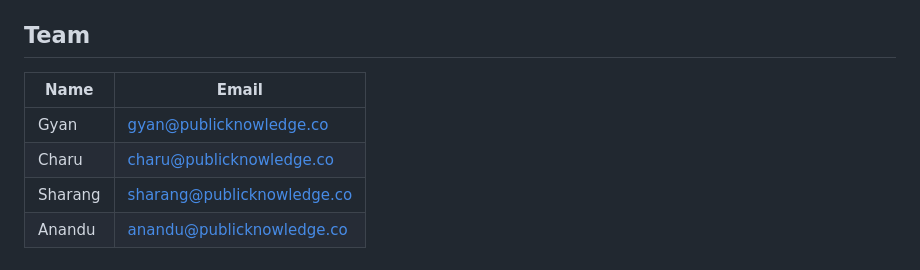
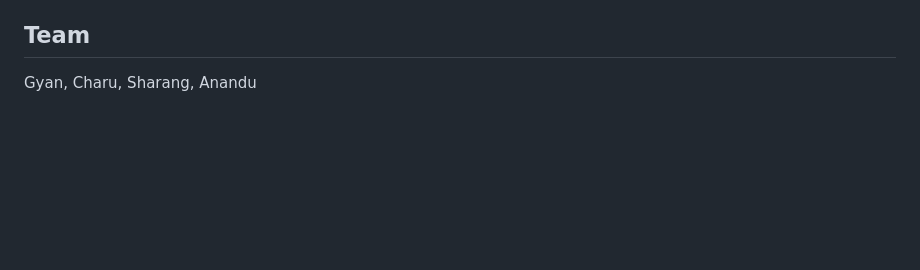
Before and after one commit to publicknowledgestudio/work, a Markdown page: README.md, the part around the change. Drawn GitHub-style; blank space fills up the shorter version.

Commit message:
Remove team email addresses from README
https://claude.ai/code/session_013NHKg9tFhTYn1hVGw6JPDP

```diff
--- a/README.md
+++ b/README.md
@@ -208,9 +208,4 @@ Scheduled routines include daily briefings, scrum reminders, stale task detectio
 
 ## Team
 
-| Name | Email |
-|------|-------|
-| Gyan | gyan@publicknowledge.co |
-| Charu | charu@publicknowledge.co |
-| Sharang | sharang@publicknowledge.co |
-| Anandu | anandu@publicknowledge.co |
+Gyan, Charu, Sharang, Anandu
```
